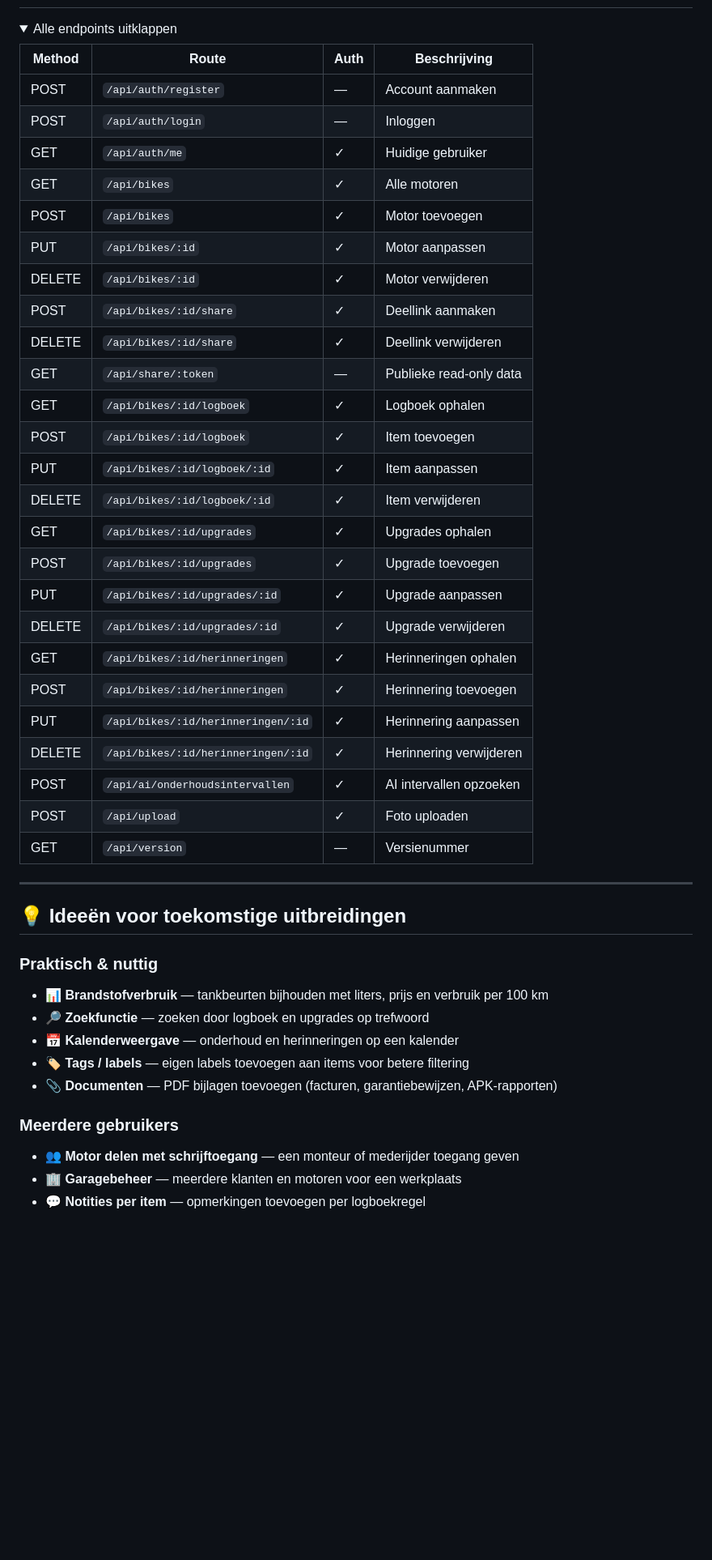
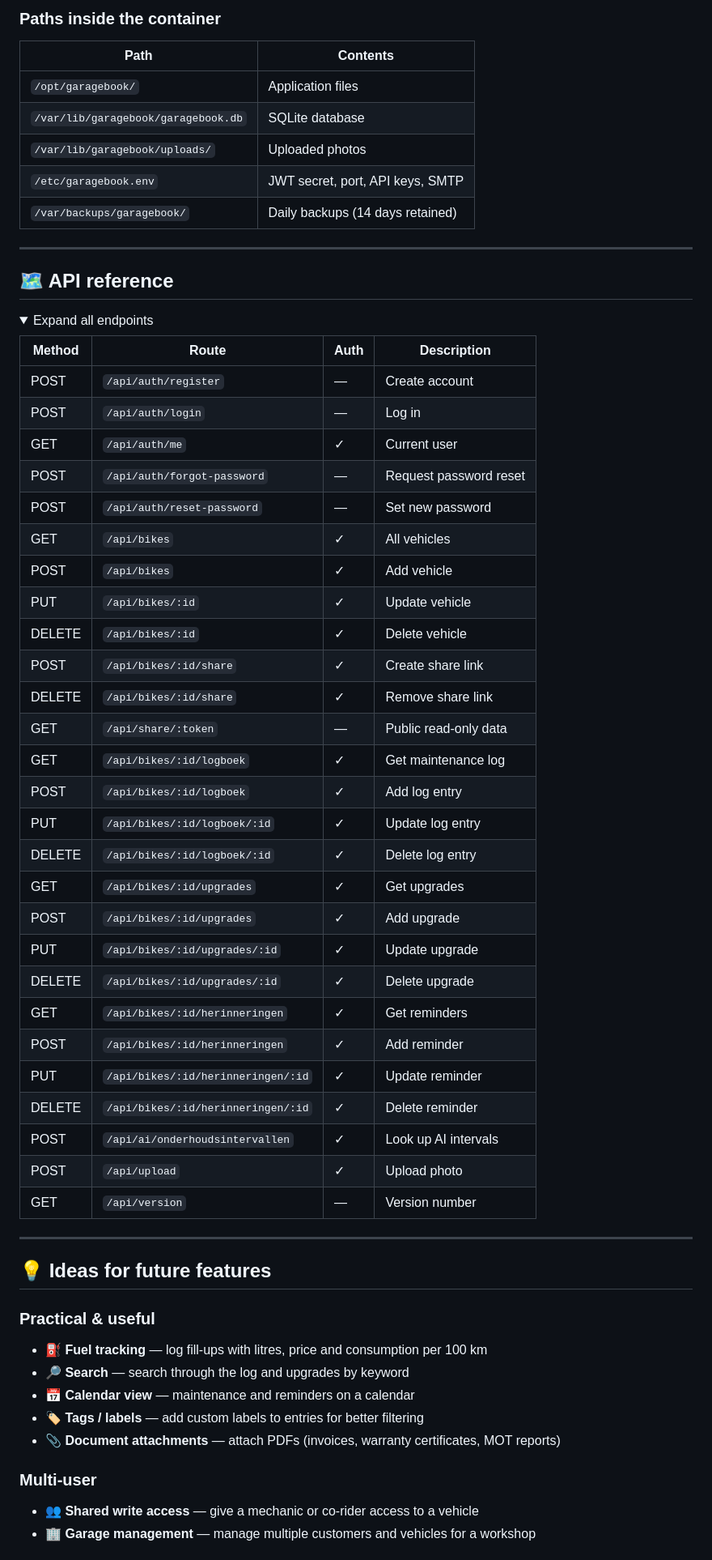
Before and after one commit to Holewijn/garagebook, a Markdown page: README.md, the part around one of its changes. Shown at 81% size. Drawn GitHub-style; folded sections open; blank space fills up the shorter version.

Commit message:
docs: README fully translated to English

```diff
--- a/README.md
+++ b/README.md
@@ -136,50 +161,64 @@ pct exec 118 -- cat /etc/garagebook.env         # Instellingen bekijken
+### Paths inside the container
+
+| Path | Contents |
+|---|---|
+| `/opt/garagebook/` | Application files |
+| `/var/lib/garagebook/garagebook.db` | SQLite database |
+| `/var/lib/garagebook/uploads/` | Uploaded photos |
+| `/etc/garagebook.env` | JWT secret, port, API keys, SMTP |
+| `/var/backups/garagebook/` | Daily backups (14 days retained) |
+
+---
+
+## 🗺️ API reference
 
 <details>
-<summary>Alle endpoints uitklappen</summary>
+<summary>Expand all endpoints</summary>
 
-| Method | Route | Auth | Beschrijving |
+| Method | Route | Auth | Description |
 |---|---|---|---|
-| POST | `/api/auth/register` | — | Account aanmaken |
-| POST | `/api/auth/login` | — | Inloggen |
-| GET | `/api/auth/me` | ✓ | Huidige gebruiker |
-| GET | `/api/bikes` | ✓ | Alle motoren |
-| POST | `/api/bikes` | ✓ | Motor toevoegen |
-| PUT | `/api/bikes/:id` | ✓ | Motor aanpassen |
-| DELETE | `/api/bikes/:id` | ✓ | Motor verwijderen |
-| POST | `/api/bikes/:id/share` | ✓ | Deellink aanmaken |
-| DELETE | `/api/bikes/:id/share` | ✓ | Deellink verwijderen |
-| GET | `/api/share/:token` | — | Publieke read-only data |
-| GET | `/api/bikes/:id/logboek` | ✓ | Logboek ophalen |
-| POST | `/api/bikes/:id/logboek` | ✓ | Item toevoegen |
-| PUT | `/api/bikes/:id/logboek/:id` | ✓ | Item aanpassen |
-| DELETE | `/api/bikes/:id/logboek/:id` | ✓ | Item verwijderen |
-| GET | `/api/bikes/:id/upgrades` | ✓ | Upgrades ophalen |
-| POST | `/api/bikes/:id/upgrades` | ✓ | Upgrade toevoegen |
-| PUT | `/api/bikes/:id/upgrades/:id` | ✓ | Upgrade aanpassen |
-| DELETE | `/api/bikes/:id/upgrades/:id` | ✓ | Upgrade verwijderen |
-| GET | `/api/bikes/:id/herinneringen` | ✓ | Herinneringen ophalen |
-| POST | `/api/bikes/:id/herinneringen` | ✓ | Herinnering toevoegen |
-| PUT | `/api/bikes/:id/herinneringen/:id` | ✓ | Herinnering aanpassen |
-| DELETE | `/api/bikes/:id/herinneringen/:id` | ✓ | Herinnering verwijderen |
-| POST | `/api/ai/onderhoudsintervallen` | ✓ | AI intervallen opzoeken |
-| POST | `/api/upload` | ✓ | Foto uploaden |
-| GET | `/api/version` | — | Versienummer |
+| POST | `/api/auth/register` | — | Create account |
+| POST | `/api/auth/login` | — | Log in |
+| GET | `/api/auth/me` | ✓ | Current user |
+| POST | `/api/auth/forgot-password` | — | Request password reset |
+| POST | `/api/auth/reset-password` | — | Set new password |
+| GET | `/api/bikes` | ✓ | All vehicles |
+| POST | `/api/bikes` | ✓ | Add vehicle |
+| PUT | `/api/bikes/:id` | ✓ | Update vehicle |
+| DELETE | `/api/bikes/:id` | ✓ | Delete vehicle |
+| POST | `/api/bikes/:id/share` | ✓ | Create share link |
+| DELETE | `/api/bikes/:id/share` | ✓ | Remove share link |
+| GET | `/api/share/:token` | — | Public read-only data |
+| GET | `/api/bikes/:id/logboek` | ✓ | Get maintenance log |
+| POST | `/api/bikes/:id/logboek` | ✓ | Add log entry |
+| PUT | `/api/bikes/:id/logboek/:id` | ✓ | Update log entry |
+| DELETE | `/api/bikes/:id/logboek/:id` | ✓ | Delete log entry |
+| GET | `/api/bikes/:id/upgrades` | ✓ | Get upgrades |
+| POST | `/api/bikes/:id/upgrades` | ✓ | Add upgrade |
+| PUT | `/api/bikes/:id/upgrades/:id` | ✓ | Update upgrade |
+| DELETE | `/api/bikes/:id/upgrades/:id` | ✓ | Delete upgrade |
+| GET | `/api/bikes/:id/herinneringen` | ✓ | Get reminders |
+| POST | `/api/bikes/:id/herinneringen` | ✓ | Add reminder |
+| PUT | `/api/bikes/:id/herinneringen/:id` | ✓ | Update reminder |
+| DELETE | `/api/bikes/:id/herinneringen/:id` | ✓ | Delete reminder |
+| POST | `/api/ai/onderhoudsintervallen` | ✓ | Look up AI intervals |
+| POST | `/api/upload` | ✓ | Upload photo |
+| GET | `/api/version` | — | Version number |
 
 </details>
 
 ---
 
-## 💡 Ideeën voor toekomstige uitbreidingen
+## 💡 Ideas for future features
 
-### Praktisch & nuttig
-- **📊 Brandstofverbruik** — tankbeurten bijhouden met liters, prijs en verbruik per 100 km
-- **🔎 Zoekfunctie** — zoeken door logboek en upgrades op trefwoord
-- **📅 Kalenderweergave** — onderhoud en herinneringen op een kalender
-- **🏷️ Tags / labels** — eigen labels toevoegen aan items voor betere filtering
-- **📎 Documenten** — PDF bijlagen toevoegen (facturen, garantiebewijzen, APK-rapporten)
+### Practical & useful
+- **⛽ Fuel tracking** — log fill-ups with litres, price and consumption per 100 km
+- **🔎 Search** — search through the log and upgrades by keyword
+- **📅 Calendar view** — maintenance and reminders on a calendar
+- **🏷️ Tags / labels** — add custom labels to entries for better filtering
+- **📎 Document attachments** — attach PDFs (invoices, warranty certificates, MOT reports)
 
-### Meerdere gebruikers
-- **👥 Motor delen met schrijftoegang** — een monteur of mederijder toegang geven
-- **🏢 Garagebeheer** — meerdere klanten en motoren voor een werkplaats
-- **💬 Notities per item** — opmerkingen toevoegen per logboekregel
+### Multi-user
+- **👥 Shared write access** — give a mechanic or co-rider access to a vehicle
+- **🏢 Garage management** — manage multiple customers and vehicles for a workshop
 
```
Also changed, not shown: other parts of README.md (+126 -90 lines).
